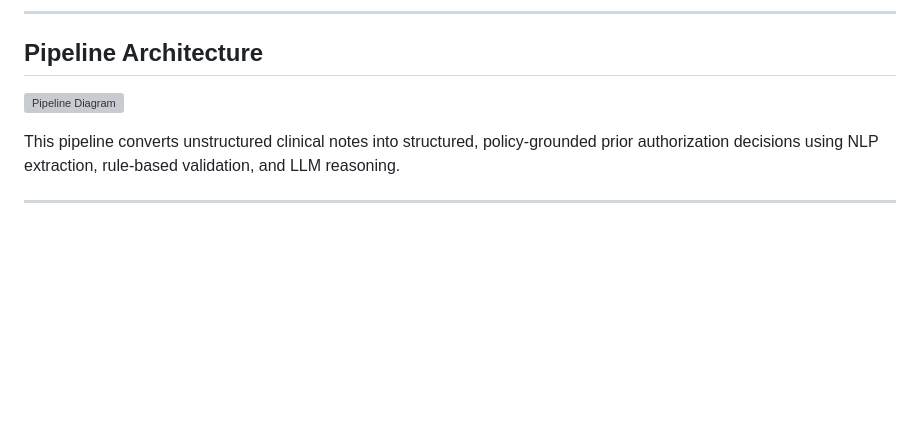
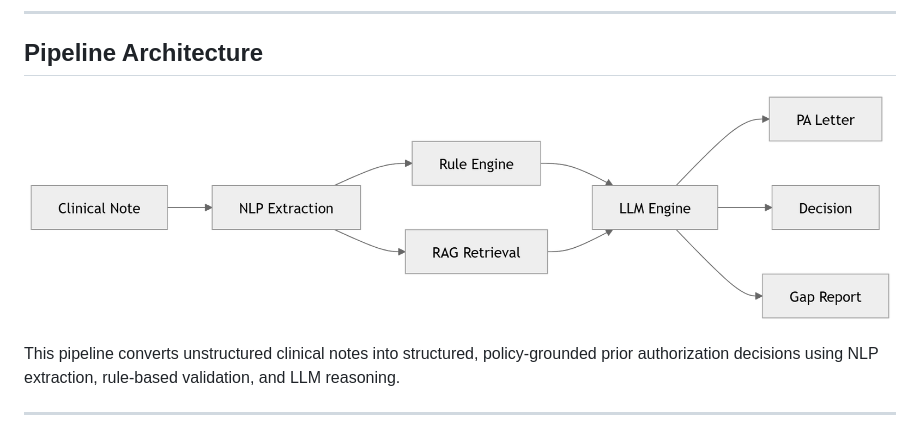
Before and after one commit to Hannah-Hiltz/PriorAuthAutomation, a Markdown page: README.md, the part around the change. Drawn GitHub-style; blank space fills up the shorter version; grey boxes are pictures that could not be loaded.

Commit message:
Update README.md
pipeline_diagram.png name update for clarity.

```diff
--- a/README.md
+++ b/README.md
@@ -24,7 +24,7 @@ The pipeline is designed to serve both sides of the PA process: **providers** ne
 
 ## Pipeline Architecture
 
-![Pipeline Diagram](mermaid_diagram.png)
+![Pipeline Diagram](pipeline_diagram.png)
 
 This pipeline converts unstructured clinical notes into structured, policy-grounded prior authorization decisions using NLP extraction, rule-based validation, and LLM reasoning.
 
```
